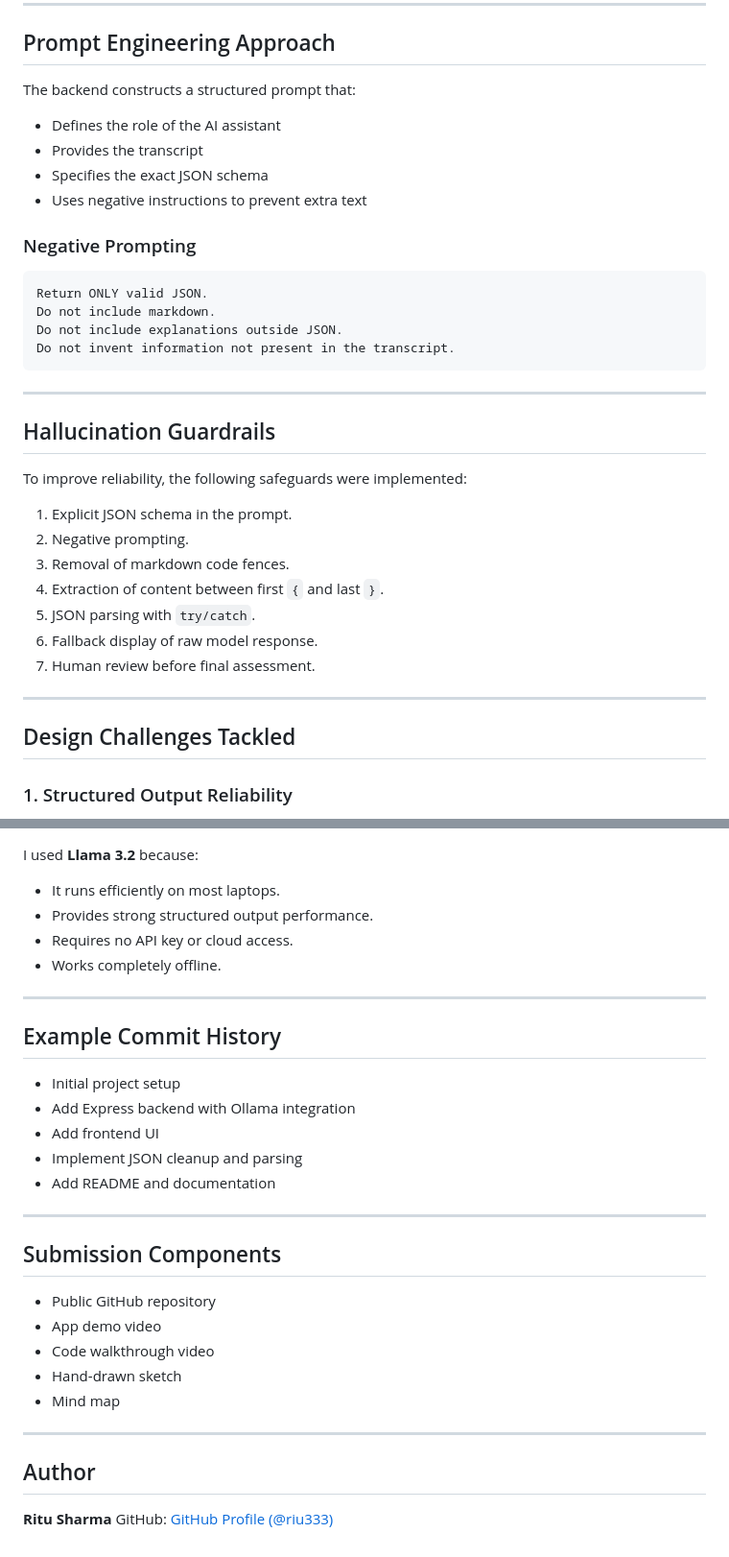
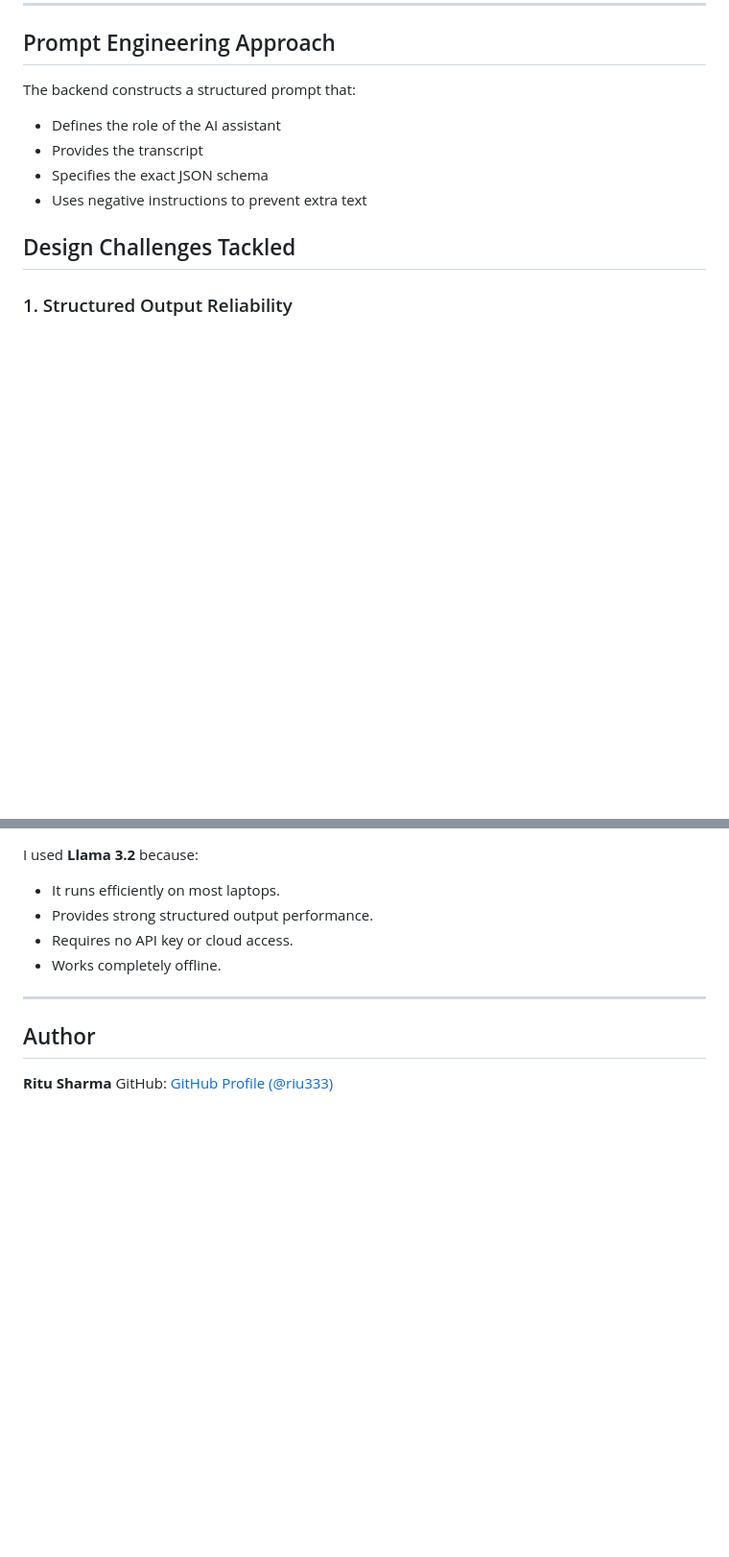
Before and after one commit to riu333/supervisor-feedback-analyzer, a Markdown page: README.md, 2 parts joined by grey strips. Shown at 96% size. Drawn GitHub-style; blank space fills up the shorter version.

Commit message:
Update README to remove negative prompting details
Removed sections on negative prompting and hallucination guardrails from the README.

````diff
--- a/README.md
+++ b/README.md
@@ -188,30 +188,6 @@ The backend constructs a structured prompt that:
 * Specifies the exact JSON schema
 * Uses negative instructions to prevent extra text
 
-### Negative Prompting
-
-```text
-Return ONLY valid JSON.
-Do not include markdown.
-Do not include explanations outside JSON.
-Do not invent information not present in the transcript.
-```
-
----
-
-## Hallucination Guardrails
-
-To improve reliability, the following safeguards were implemented:
-
-1. Explicit JSON schema in the prompt.
-2. Negative prompting.
-3. Removal of markdown code fences.
-4. Extraction of content between first `{` and last `}`.
-5. JSON parsing with `try/catch`.
-6. Fallback display of raw model response.
-7. Human review before final assessment.
-
----
 
 ## Design Challenges Tackled
 
@@ -271,26 +247,6 @@ I used **Llama 3.2** because:
 
 ---
 
-## Example Commit History
-
-* Initial project setup
-* Add Express backend with Ollama integration
-* Add frontend UI
-* Implement JSON cleanup and parsing
-* Add README and documentation
-
----
-
-## Submission Components
-
-* Public GitHub repository
-* App demo video
-* Code walkthrough video
-* Hand-drawn sketch
-* Mind map
-
----
-
 ## Author
 
 **Ritu Sharma**
````
